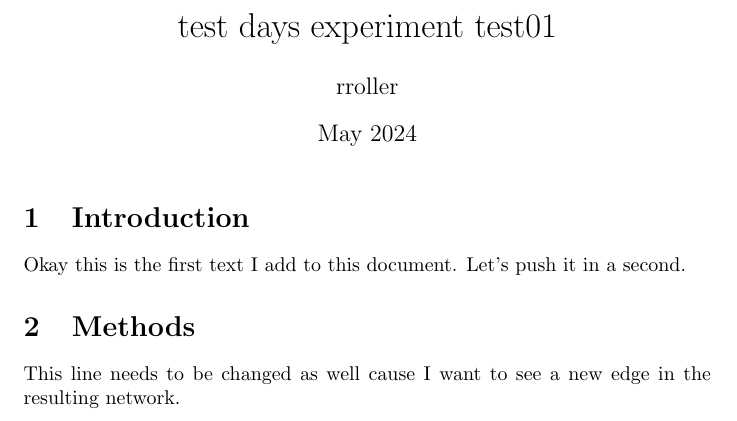
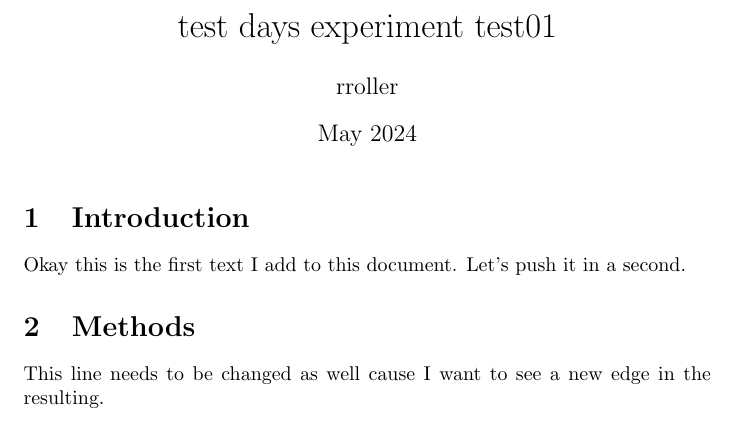
Before and after one commit to RamonaRoller/test-days-experiment-test01, a LaTeX document (main.tex): part of the page, cut so that both start at the same text. Compiled offline with pdfLaTeX.

Commit message:
removed parts of a line

```diff
--- a/main.tex
+++ b/main.tex
@@ -14,7 +14,7 @@ Okay this is the first text I add to this document. Let's push it in a second.
 
 
 \section{Methods}
-This line needs to be changed as well cause I want to see a new edge in the resulting network.
+This line needs to be changed as well cause I want to see a new edge in the resulting.
 
 
 \end{document}
```
